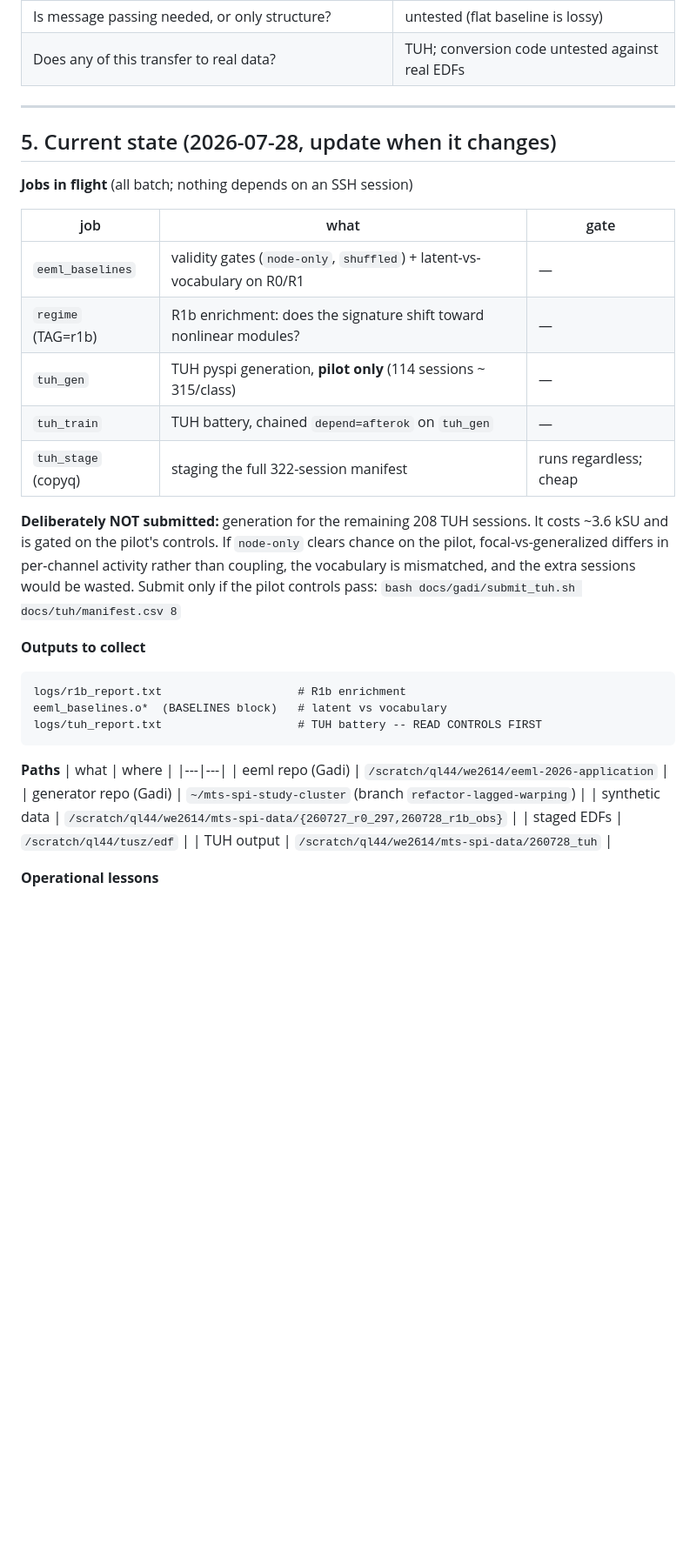
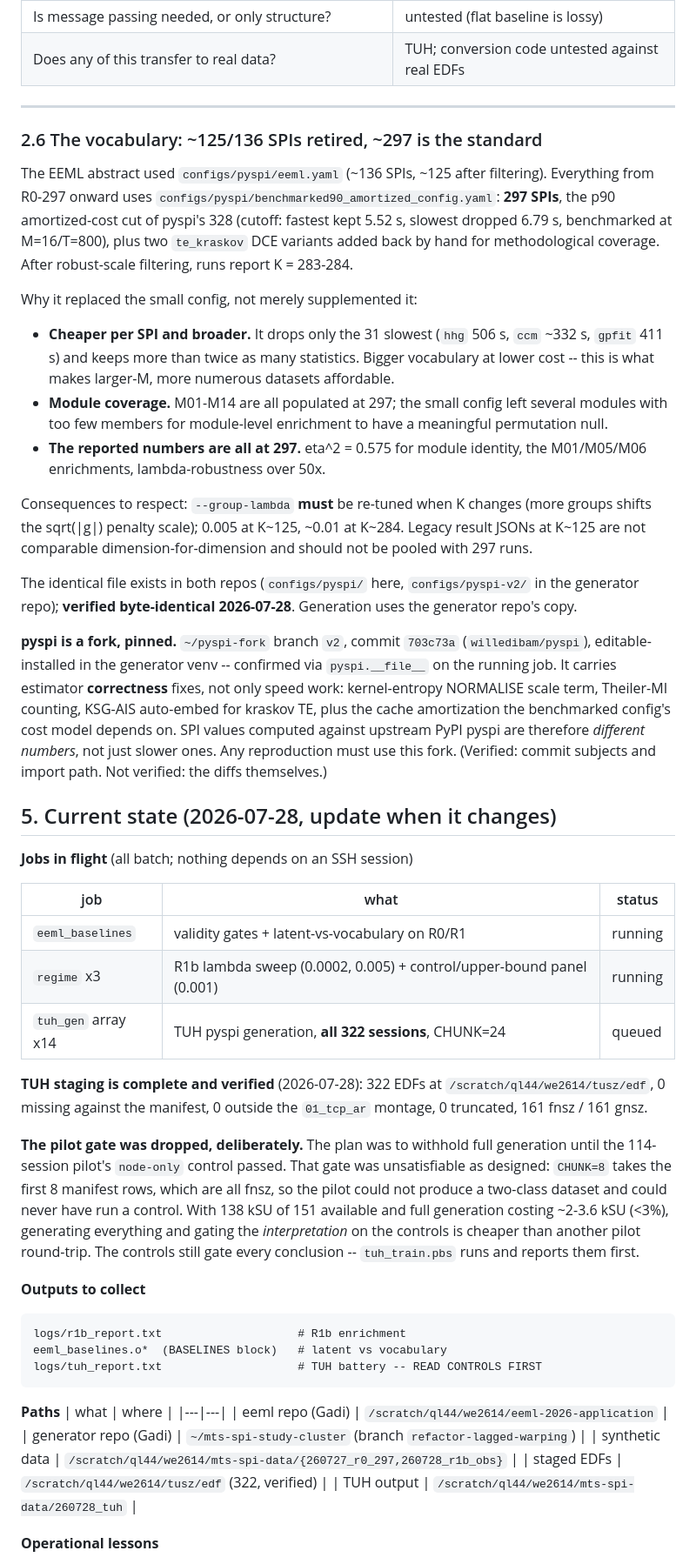
Before and after one commit to willedibam/eeml-2026-application, a Markdown page: docs/PROGRESS.md, the part around one of its changes. Shown at 87% size. Drawn GitHub-style; blank space fills up the shorter version.

Commit message:
docs: retire the ~125-SPI vocabulary; record R1b null and TUH state
Records that configs/pyspi/benchmarked90_amortized_config.yaml (297 SPIs) is the
standard vocabulary and the abstract's ~136-SPI eeml.yaml is retired, with the
consequences: lambda must be re-tuned when K changes, and K~125 results are not
poolable with K~297 ones. Also pins the pyspi fork (v2, 703c73a), which carries
estimator correctness fixes and not only speed work -- values computed against
upstream PyPI pyspi differ.

Updates current state: TUH staging complete and verified (322 EDFs, 0 missing,
all 01_tcp_ar, 161/161), full generation submitted, and why the pilot gate was
dropped (CHUNK=8 takes the first 8 manifest rows, all fnsz, so the pilot could
never have run the two-class control it was meant to gate on).

Records the R1b first pass as at-chance and uninterpretable, with the
over-regularisation hypothesis and the fact that it was run with no control, no
upper bound, and an R0-tuned lambda.

Co-Authored-By: Claude Opus 5 <noreply@anthropic.com>

````diff
--- a/docs/PROGRESS.md
+++ b/docs/PROGRESS.md
@@ -249,24 +249,68 @@ by sharding the two long runs across seeds via `--seed-offset`.
 
 ---
 
+### 2.6 The vocabulary: ~125/136 SPIs retired, ~297 is the standard
+
+The EEML abstract used `configs/pyspi/eeml.yaml` (~136 SPIs, ~125 after
+filtering). Everything from R0-297 onward uses
+`configs/pyspi/benchmarked90_amortized_config.yaml`: **297 SPIs**, the p90
+amortized-cost cut of pyspi's 328 (cutoff: fastest kept 5.52 s, slowest dropped
+6.79 s, benchmarked at M=16/T=800), plus two `te_kraskov` DCE variants added
+back by hand for methodological coverage. After robust-scale filtering, runs
+report K = 283-284.
+
+Why it replaced the small config, not merely supplemented it:
+- **Cheaper per SPI and broader.** It drops only the 31 slowest (`hhg` 506 s,
+  `ccm` ~332 s, `gpfit` 411 s) and keeps more than twice as many statistics.
+  Bigger vocabulary at lower cost -- this is what makes larger-M, more numerous
+  datasets affordable.
+- **Module coverage.** M01-M14 are all populated at 297; the small config left
+  several modules with too few members for module-level enrichment to have a
+  meaningful permutation null.
+- **The reported numbers are all at 297.** eta^2 = 0.575 for module identity,
+  the M01/M05/M06 enrichments, lambda-robustness over 50x.
+
+Consequences to respect: `--group-lambda` **must** be re-tuned when K changes
+(more groups shifts the sqrt(|g|) penalty scale); 0.005 at K~125, ~0.01 at
+K~284. Legacy result JSONs at K~125 are not comparable dimension-for-dimension
+and should not be pooled with 297 runs.
+
+The identical file exists in both repos (`configs/pyspi/` here,
+`configs/pyspi-v2/` in the generator repo); **verified byte-identical
+2026-07-28**. Generation uses the generator repo's copy.
+
+**pyspi is a fork, pinned.** `~/pyspi-fork` branch `v2`, commit `703c73a`
+(`willedibam/pyspi`), editable-installed in the generator venv -- confirmed via
+`pyspi.__file__` on the running job. It carries estimator **correctness** fixes,
+not only speed work: kernel-entropy NORMALISE scale term, Theiler-MI counting,
+KSG-AIS auto-embed for kraskov TE, plus the cache amortization the benchmarked
+config's cost model depends on. SPI values computed against upstream PyPI pyspi
+are therefore *different numbers*, not just slower ones. Any reproduction must
+use this fork. (Verified: commit subjects and import path. Not verified: the
+diffs themselves.)
+
 ## 5. Current state (2026-07-28, update when it changes)
 
 **Jobs in flight** (all batch; nothing depends on an SSH session)
 
-| job | what | gate |
+| job | what | status |
 |---|---|---|
-| `eeml_baselines` | validity gates (`node-only`, `shuffled`) + latent-vs-vocabulary on R0/R1 | — |
-| `regime` (TAG=r1b) | R1b enrichment: does the signature shift toward nonlinear modules? | — |
-| `tuh_gen` | TUH pyspi generation, **pilot only** (114 sessions ~ 315/class) | — |
-| `tuh_train` | TUH battery, chained `depend=afterok` on `tuh_gen` | — |
-| `tuh_stage` (copyq) | staging the full 322-session manifest | runs regardless; cheap |
+| `eeml_baselines` | validity gates + latent-vs-vocabulary on R0/R1 | running |
+| `regime` x3 | R1b lambda sweep (0.0002, 0.005) + control/upper-bound panel (0.001) | running |
+| `tuh_gen` array x14 | TUH pyspi generation, **all 322 sessions**, CHUNK=24 | queued |
 
-**Deliberately NOT submitted:** generation for the remaining 208 TUH sessions.
-It costs ~3.6 kSU and is gated on the pilot's controls. If `node-only` clears
-chance on the pilot, focal-vs-generalized differs in per-channel activity rather
-than coupling, the vocabulary is mismatched, and the extra sessions would be
-wasted. Submit only if the pilot controls pass:
-`bash docs/gadi/submit_tuh.sh docs/tuh/manifest.csv 8`
+**TUH staging is complete and verified** (2026-07-28): 322 EDFs at
+`/scratch/ql44/we2614/tusz/edf`, 0 missing against the manifest, 0 outside the
+`01_tcp_ar` montage, 0 truncated, 161 fnsz / 161 gnsz.
+
+**The pilot gate was dropped, deliberately.** The plan was to withhold full
+generation until the 114-session pilot's `node-only` control passed. That gate
+was unsatisfiable as designed: `CHUNK=8` takes the first 8 manifest rows, which
+are all fnsz, so the pilot could not produce a two-class dataset and could never
+have run a control. With 138 kSU of 151 available and full generation costing
+~2-3.6 kSU (<3%), generating everything and gating the *interpretation* on the
+controls is cheaper than another pilot round-trip. The controls still gate every
+conclusion -- `tuh_train.pbs` runs and reports them first.
 
 **Outputs to collect**
 ```
@@ -281,7 +325,7 @@ logs/tuh_report.txt                    # TUH battery -- READ CONTROLS FIRST
 | eeml repo (Gadi) | `/scratch/ql44/we2614/eeml-2026-application` |
 | generator repo (Gadi) | `~/mts-spi-study-cluster` (branch `refactor-lagged-warping`) |
 | synthetic data | `/scratch/ql44/we2614/mts-spi-data/{260727_r0_297,260728_r1b_obs}` |
-| staged EDFs | `/scratch/ql44/tusz/edf` |
+| staged EDFs | `/scratch/ql44/we2614/tusz/edf` (322, verified) |
 | TUH output | `/scratch/ql44/we2614/mts-spi-data/260728_tuh` |
 
 **Operational lessons**
````
Also changed, not shown: other parts of docs/PROGRESS.md (+18 -0 lines), CLAUDE.md (+3 -3 lines).
